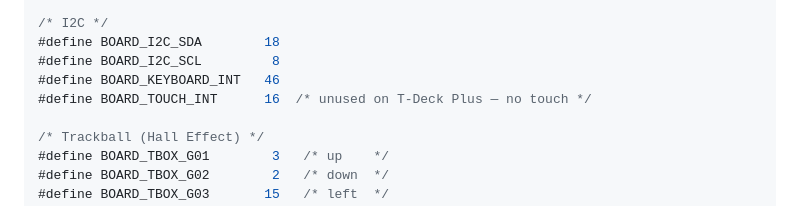
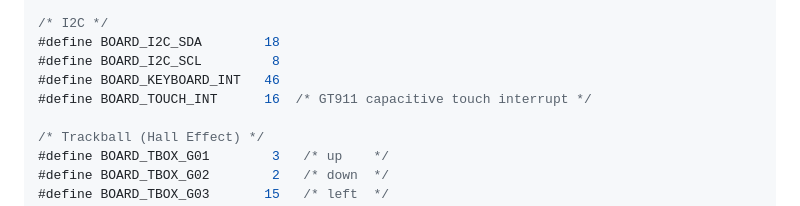
Before and after one commit to justinlindh/bramble, a Markdown page: docs/tdeck-plus-implementation-plan.md, the part around the change. GitHub-like rendering.

```diff
--- a/docs/tdeck-plus-implementation-plan.md
+++ b/docs/tdeck-plus-implementation-plan.md
@@ -184,7 +184,7 @@ Create a board-specific header with all pin definitions and initialization:
 #define BOARD_I2C_SDA        18
 #define BOARD_I2C_SCL         8
 #define BOARD_KEYBOARD_INT   46
-#define BOARD_TOUCH_INT      16  /* unused on T-Deck Plus — no touch */
+#define BOARD_TOUCH_INT      16  /* GT911 capacitive touch interrupt */
 
 /* Trackball (Hall Effect) */
 #define BOARD_TBOX_G01        3   /* up    */
```
Also changed, not shown: docs/tdeck-plus-gui-mockups.md (added, +387 -0 lines), assets/bramble-logo-80x80.png (added), 2 other files.
